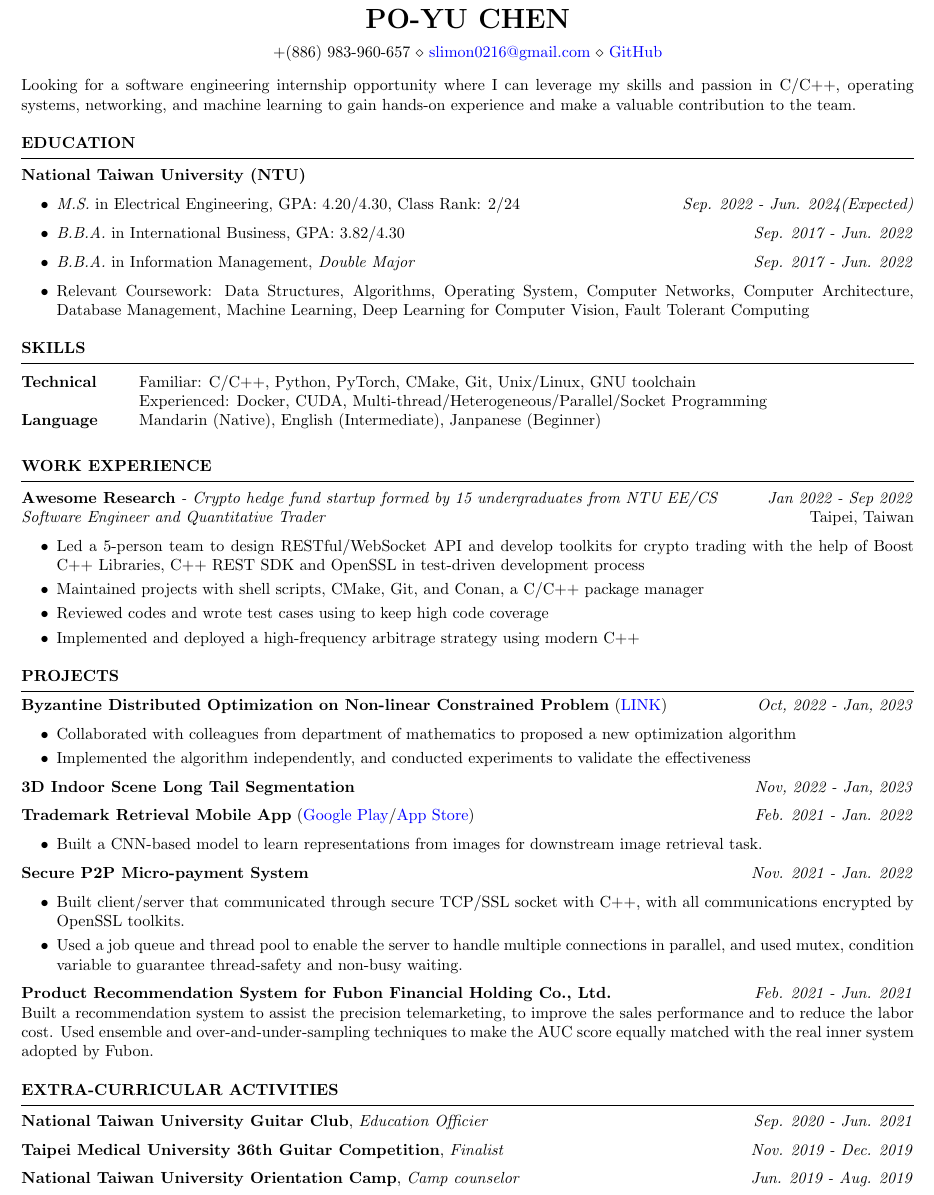
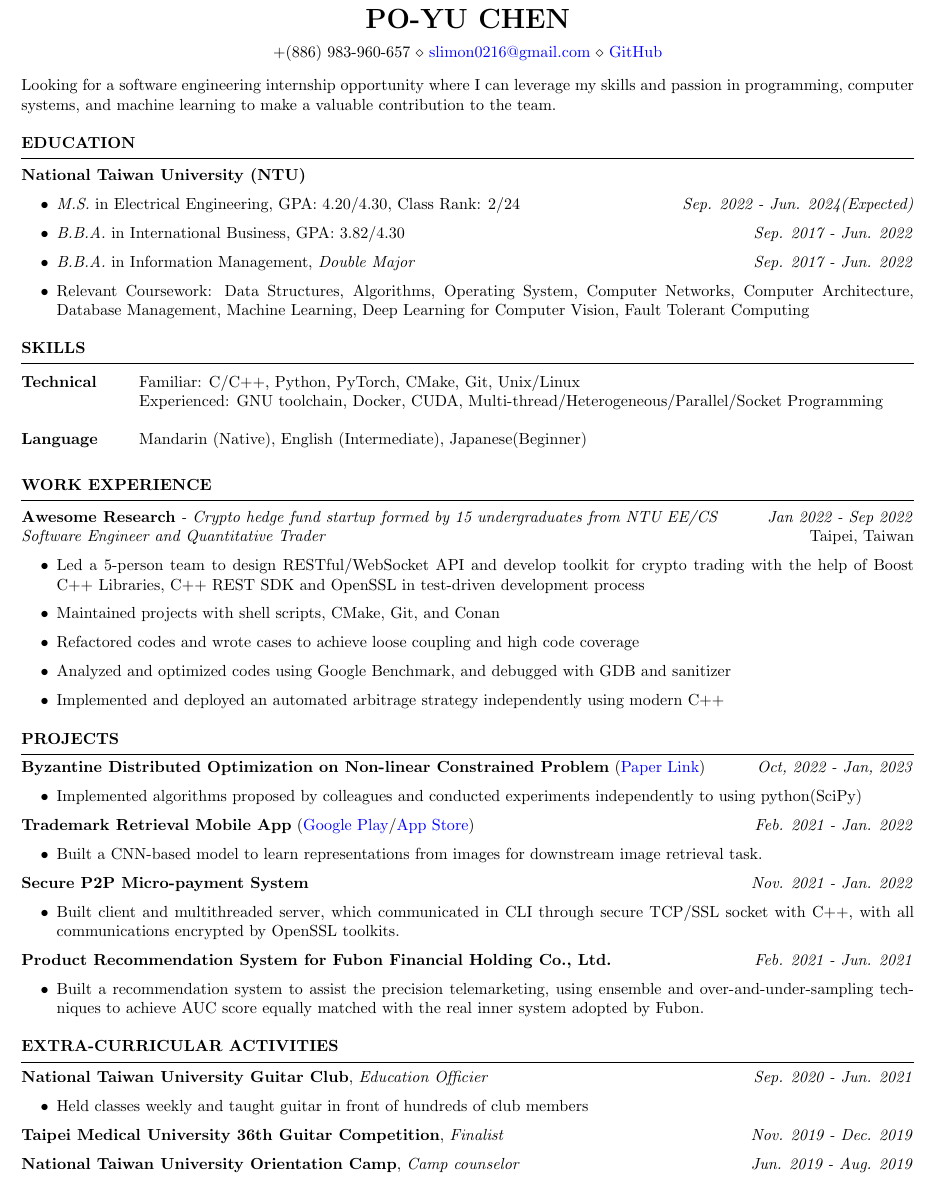
Before and after one commit to slimon110/resume, a LaTeX CV (resume.tex): part of the page, cut so that both start at the same text. Compiled offline with pdfLaTeX.

Commit message:
Swe 20230309

```diff
--- a/resume.tex
+++ b/resume.tex
@@ -18,7 +18,7 @@
 % \begin{rSection}{OBJECTIVE}
 
 % Software Engineer with 2+ years of experience in XXX, seeking full-time XXX roles.
-Looking for a software engineering internship opportunity where I can leverage my skills and passion in C/C++, operating systems, networking, and machine learning to gain hands-on experience and make a valuable contribution to the team.
+Looking for a software engineering internship opportunity where I can leverage my skills and passion in programming, computer systems, and machine learning to make a valuable contribution to the team.
 
 % \end{rSection}
 
@@ -46,15 +46,15 @@ Looking for a software engineering internship opportunity where I can leverage m
 \end{rSection}
 
 
-% --------------------------------------------------------------------------\textbf{}--------------
+% ----------------------------------------------------------------------------------------
 % TECHINICAL STRENGTHS
 %----------------------------------------------------------------------------------------
 
 \begin{rSection}{SKILLS}
     \begin{tabular}{ @{} >{\bfseries}l @{\hspace{6ex}} l }
-    Technical & Familiar: C/C++, Python, PyTorch, CMake, Git, Unix/Linux, GNU toolchain \\
-                & Experienced: Docker, CUDA, Multi-thread/Heterogeneous/Parallel/Socket Programming \\
-    Language & Mandarin (Native), English (Intermediate), Janpanese (Beginner)
+    Technical & Familiar: C/C++, Python, PyTorch, CMake, Git, Unix/Linux \\
+                & Experienced: GNU toolchain, Docker, CUDA, Multi-thread/Heterogeneous/Parallel/Socket Programming \\ \\
+    Language & Mandarin (Native), English (Intermediate), Japanese(Beginner)
     \end{tabular}\\
 \end{rSection}
 
@@ -68,11 +68,12 @@ Looking for a software engineering internship opportunity where I can leverage m
 \textbf{Awesome Research} \textit{- Crypto hedge fund startup formed by 15 undergraduates from NTU EE/CS} \hfill \textit{Jan 2022 - Sep 2022} \\
 \textit{Software Engineer and Quantitative Trader}  \hfill {Taipei, Taiwan}
     \begin{itemize}
-        \itemsep -3pt {}
-        \item Led a 5-person team to design RESTful/WebSocket API and develop toolkits for crypto trading with the help of Boost C++ Libraries, C++ REST SDK and OpenSSL in test-driven development process
-        \item Maintained projects with shell scripts, CMake, Git, and Conan, a C/C++ package manager
-        \item Reviewed codes and wrote test cases using to keep high code coverage
-        \item Implemented and deployed a high-frequency arbitrage strategy using modern C++
+        % \itemsep -3pt {}
+        \item Led a 5-person team to design RESTful/WebSocket API and develop toolkit for crypto trading with the help of Boost C++ Libraries, C++ REST SDK and OpenSSL in test-driven development process
+        \item Maintained projects with shell scripts, CMake, Git, and Conan
+        \item Refactored codes and wrote cases to achieve loose coupling and high code coverage
+        \item Analyzed and optimized codes using Google Benchmark, and debugged with GDB and sanitizer
+        \item Implemented and deployed an automated arbitrage strategy independently using modern C++
     \end{itemize}
 
 
@@ -93,14 +94,16 @@ Looking for a software engineering internship opportunity where I can leverage m
 
 % \item {\bf Matrix Multiplication Optimization for Graph Neural Network(GNN)} \hfill \textit{Feb. 2023 - Present}\\
 % Integrated custom C++/CUDA functions into python as extensions through PyTorch C++/CUDA api.
-\item {\bf Byzantine Distributed Optimization on Non-linear Constrained Problem} (\href{https://github.com/slimon110/2022_Fault_Tolerance/blob/master/FT-Report/FT-Report.pdf}{LINK})  \hfill \textit{Oct, 2022 - Jan, 2023}
+\item {\bf Byzantine Distributed Optimization on Non-linear Constrained Problem} (\href{https://github.com/slimon110/2022_Fault_Tolerance/blob/master/FT-Report/FT-Report.pdf}{Paper Link})  \hfill \textit{Oct, 2022 - Jan, 2023}
 \begin{itemize}
     \itemsep -3pt
-    \item Collaborated with colleagues from department of mathematics to proposed a new optimization algorithm
-    \item Implemented the algorithm independently, and conducted experiments to validate the effectiveness
+    \item Implemented algorithms proposed by colleagues and conducted experiments independently to using python(SciPy)
 \end{itemize}
 
-\item {\bf 3D Indoor Scene Long Tail Segmentation} \hfill \textit{Nov, 2022 -  Jan, 2023}
+% \item {\bf 3D Indoor Scene Long Tail Segmentation} \hfill \textit{Nov, 2022 -  Jan, 2023}
+% \begin{itemize}
+    % \item Read paper in ECCV 2020 and reproduce the result using the
+% \end{itemize}
 
 \item \textbf{Trademark Retrieval Mobile App} (\href{https://play.google.com/store/apps/details?id=meow.logoshot&hl=zh_TW&gl=TW&pli=1}{Google Play}/\href{https://apps.apple.com/tw/app/logo-shot/id1611756574}{App Store}) \hfill \textit{Feb. 2021 - Jan. 2022}
 \begin{itemize}
@@ -112,12 +115,16 @@ Looking for a software engineering internship opportunity where I can leverage m
 \item \textbf{Secure P2P Micro-payment System} \hfill \textit{Nov. 2021 - Jan. 2022}
 \begin{itemize}
     \itemsep -3pt
-    \item Built client/server that communicated through secure TCP/SSL socket with C++, with all communications encrypted by OpenSSL toolkits.
-    \item Used a job queue and thread pool to enable the server to handle multiple connections in parallel, and used mutex, condition variable to guarantee thread-safety and non-busy waiting.
+    \item Built client and multithreaded server, which communicated in CLI through secure TCP/SSL socket with C++, with all communications encrypted by OpenSSL toolkits.
+    % \item Used a job queue and thread pool to enable the server to handle multiple connections in parallel, and used mutex, condition variable to guarantee thread-safety and non-busy waiting.
+    % \item Leverage to enable the server to handle multiple connections in parallel, and used mutex, condition variable to guarantee thread-safety and non-busy waiting.
 \end{itemize}
 
-\item \textbf{Product Recommendation System for Fubon Financial Holding Co., Ltd.} \hfill \textit{Feb. 2021 - Jun. 2021} \\
-Built a recommendation system to assist the precision telemarketing, to improve the sales performance and to reduce the labor cost. Used ensemble and over-and-under-sampling techniques to make the AUC score equally matched with the real inner system adopted by Fubon.
+\item \textbf{Product Recommendation System for Fubon Financial Holding Co., Ltd.} \hfill \textit{Feb. 2021 - Jun. 2021}
+\begin{itemize}
+    \itemsep -3pt
+    \item Built a recommendation system to assist the precision telemarketing, using ensemble and over-and-under-sampling techniques to achieve AUC score equally matched with the real inner system adopted by Fubon.
+\end{itemize}
 
 % \item \textbf{Taipei Pre-owned Housing Prices Prediction} \hfill \textit{Sep. 2020 - Jan. 2021} \\
 % Built a price-prediction model to alleviate the price non-transparency problem in secondhand house market. Used Google Geocoding API to collect the distance from each house to nearest MRT station to enrich data and improve performance.
@@ -131,6 +138,9 @@ Built a recommendation system to assist the precision telemarketing, to improve
 %----------------------------------------------------------------------------------------
 \begin{rSection}{Extra-Curricular Activities}
 \textbf{National Taiwan University Guitar Club}, \textit{Education Officier} \hfill \textit{Sep. 2020 - Jun. 2021}
+\begin{itemize}
+    \item Held classes weekly and taught guitar in front of hundreds of club members
+\end{itemize}
 
 \textbf{Taipei Medical University 36th Guitar Competition}, \textit{Finalist}  \hfill \textit{Nov. 2019 - Dec. 2019}
 
```
Also changed, not shown: resume.pdf, resume.tex (2 more changed lines).
